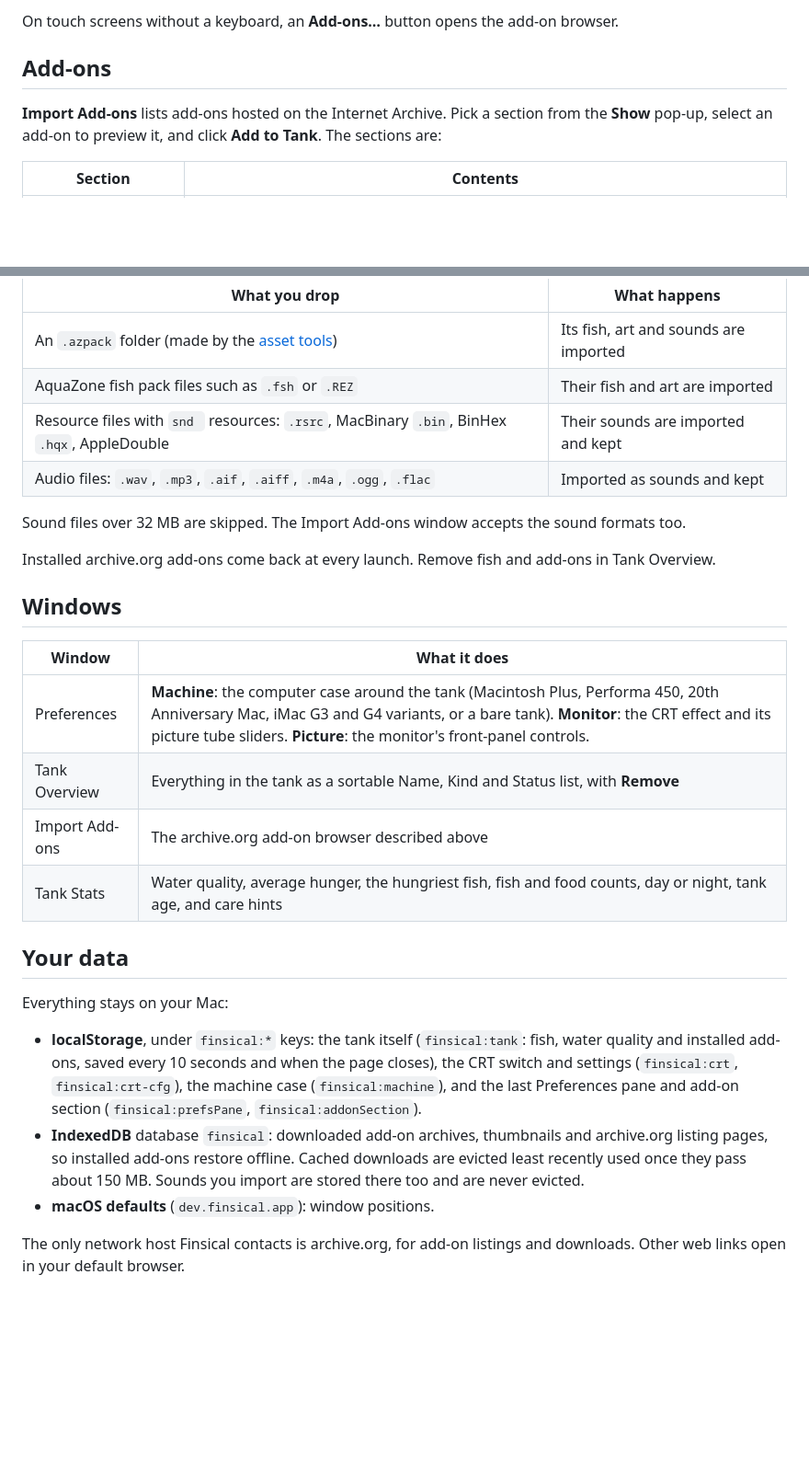
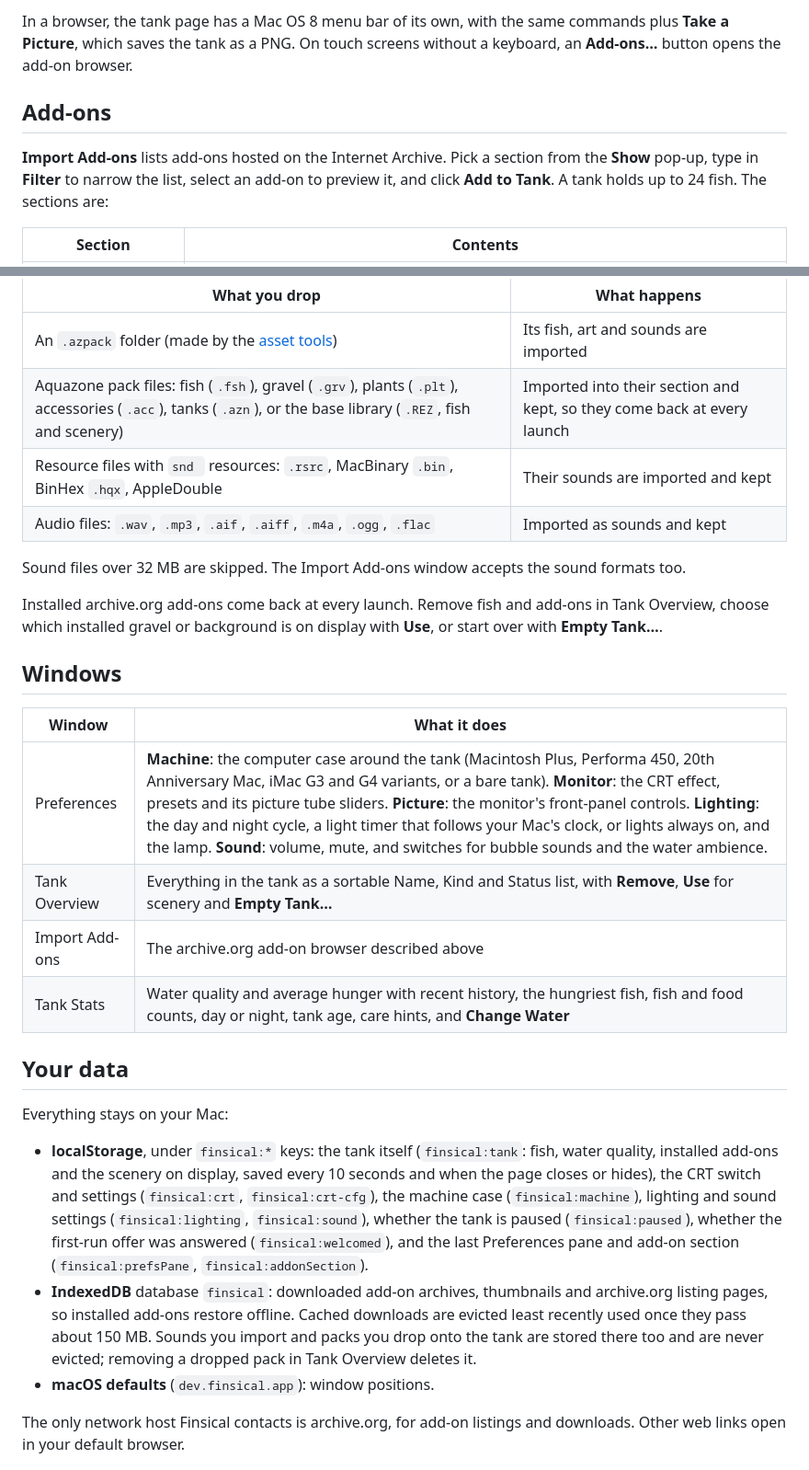
Before and after one commit to L-K-M/Finsical, a Markdown page: README.md, 2 parts joined by grey strips. Shown at 92% size. Drawn GitHub-style; blank space fills up the shorter version.

```diff
--- a/README.md
+++ b/README.md
@@ -82,12 +106,15 @@ Keys on the tank page, useful in the browser build (see
 
-On touch screens without a keyboard, an **Add-ons…** button opens the
-add-on browser.
+In a browser, the tank page has a Mac OS 8 menu bar of its own, with
+the same commands plus **Take a Picture**, which saves the tank as a
+PNG. On touch screens without a keyboard, an **Add-ons…** button opens
+the add-on browser.
 
 ## Add-ons
 
 **Import Add-ons** lists add-ons hosted on the Internet Archive. Pick a
-section from the **Show** pop-up, select an add-on to preview it, and click
-**Add to Tank**. The sections are:
+section from the **Show** pop-up, type in **Filter** to narrow the list,
+select an add-on to preview it, and click **Add to Tank**. A tank holds
+up to 24 fish. The sections are:
 
 | Section | Contents |
 | --- | --- |
@@ -105,7 +132,7 @@ You can also drag files from the Finder onto the tank:
 | What you drop | What happens |
 | --- | --- |
 | An `.azpack` folder (made by the [asset tools](#asset-tools)) | Its fish, art and sounds are imported |
-| AquaZone fish pack files such as `.fsh` or `.REZ` | Their fish and art are imported |
+| Aquazone pack files: fish (`.fsh`), gravel (`.grv`), plants (`.plt`), accessories (`.acc`), tanks (`.azn`), or the base library (`.REZ`, fish and scenery) | Imported into their section and kept, so they come back at every launch |
 | Resource files with `snd ` resources: `.rsrc`, MacBinary `.bin`, BinHex `.hqx`, AppleDouble | Their sounds are imported and kept |
 | Audio files: `.wav`, `.mp3`, `.aif`, `.aiff`, `.m4a`, `.ogg`, `.flac` | Imported as sounds and kept |
 
@@ -113,32 +140,37 @@ Sound files over 32 MB are skipped. The Import Add-ons window accepts the
 sound formats too.
 
 Installed archive.org add-ons come back at every launch. Remove fish and
-add-ons in Tank Overview.
+add-ons in Tank Overview, choose which installed gravel or background
+is on display with **Use**, or start over with **Empty Tank…**.
 
 ## Windows
 
 | Window | What it does |
 | --- | --- |
-| Preferences | **Machine**: the computer case around the tank (Macintosh Plus, Performa 450, 20th Anniversary Mac, iMac G3 and G4 variants, or a bare tank). **Monitor**: the CRT effect and its picture tube sliders. **Picture**: the monitor's front-panel controls. |
-| Tank Overview | Everything in the tank as a sortable Name, Kind and Status list, with **Remove** |
+| Preferences | **Machine**: the computer case around the tank (Macintosh Plus, Performa 450, 20th Anniversary Mac, iMac G3 and G4 variants, or a bare tank). **Monitor**: the CRT effect, presets and its picture tube sliders. **Picture**: the monitor's front-panel controls. **Lighting**: the day and night cycle, a light timer that follows your Mac's clock, or lights always on, and the lamp. **Sound**: volume, mute, and switches for bubble sounds and the water ambience. |
+| Tank Overview | Everything in the tank as a sortable Name, Kind and Status list, with **Remove**, **Use** for scenery and **Empty Tank…** |
 | Import Add-ons | The archive.org add-on browser described above |
-| Tank Stats | Water quality, average hunger, the hungriest fish, fish and food counts, day or night, tank age, and care hints |
+| Tank Stats | Water quality and average hunger with recent history, the hungriest fish, fish and food counts, day or night, tank age, care hints, and **Change Water** |
 
 ## Your data
 
 Everything stays on your Mac:
 
 - **localStorage**, under `finsical:*` keys: the tank itself
-  (`finsical:tank`: fish, water quality and installed add-ons, saved every
-  10 seconds and when the page closes), the CRT switch and settings
-  (`finsical:crt`, `finsical:crt-cfg`), the machine case
-  (`finsical:machine`), and the last Preferences pane and add-on section
-  (`finsical:prefsPane`, `finsical:addonSection`).
+  (`finsical:tank`: fish, water quality, installed add-ons and the
+  scenery on display, saved every 10 seconds and when the page closes or
+  hides), the CRT switch and settings (`finsical:crt`,
+  `finsical:crt-cfg`), the machine case (`finsical:machine`), lighting
+  and sound settings (`finsical:lighting`, `finsical:sound`), whether
+  the tank is paused (`finsical:paused`), whether the first-run offer
+  was answered (`finsical:welcomed`), and the last Preferences pane and
+  add-on section (`finsical:prefsPane`, `finsical:addonSection`).
 - **IndexedDB** database `finsical`: downloaded add-on archives,
   thumbnails and archive.org listing pages, so installed add-ons restore
   offline. Cached downloads are evicted least recently used once they pass
-  about 150 MB. Sounds you import are stored there too and are never
-  evicted.
+  about 150 MB. Sounds you import and packs you drop onto the tank are
+  stored there too and are never evicted; removing a dropped pack in
+  Tank Overview deletes it.
 - **macOS defaults** (`dev.finsical.app`): window positions.
 
 The only network host Finsical contacts is archive.org, for add-on listings
```
Also changed, not shown: other parts of README.md (+31 -7 lines).
